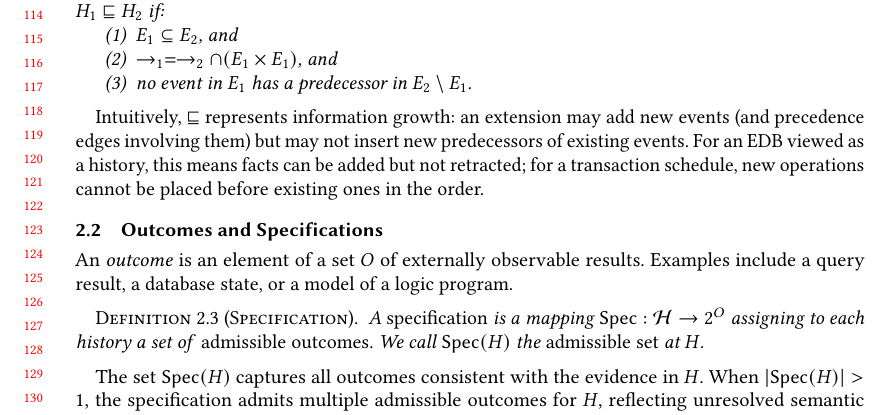
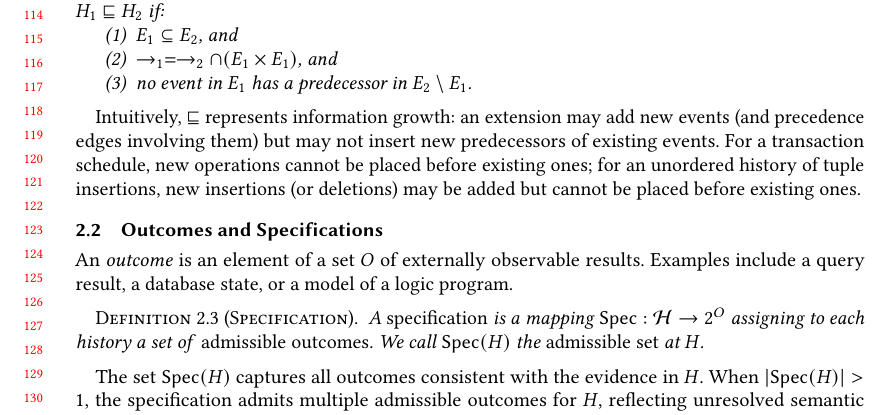
Before and after one commit to jhellerstein/provenance, a LaTeX paper (main.tex): part of page 3 of 29, cut so that both start at the same text. Compiled offline with pdfLaTeX.

Commit message:
Fix extension intuition: constraint is structural (no new predecessors), not semantic (no deletions)

```diff
--- a/main.tex
+++ b/main.tex
@@ -265,9 +265,9 @@ the instance.
 Intuitively, $\sqsubseteq$ represents information growth: an extension may
 add new events (and precedence edges involving them) but may not insert new
 predecessors of existing events.
-For an EDB viewed as a history, this means facts can be added but not
-retracted; for a transaction schedule, new operations cannot be placed
-before existing ones in the order.
+For a transaction schedule, new operations cannot be placed before existing
+ones; for an unordered history of tuple insertions, new insertions (or
+deletions) may be added but cannot be placed before existing ones.
 
 \subsection{Outcomes and Specifications}
 An \emph{outcome} is an element of a set $O$ of externally
```
